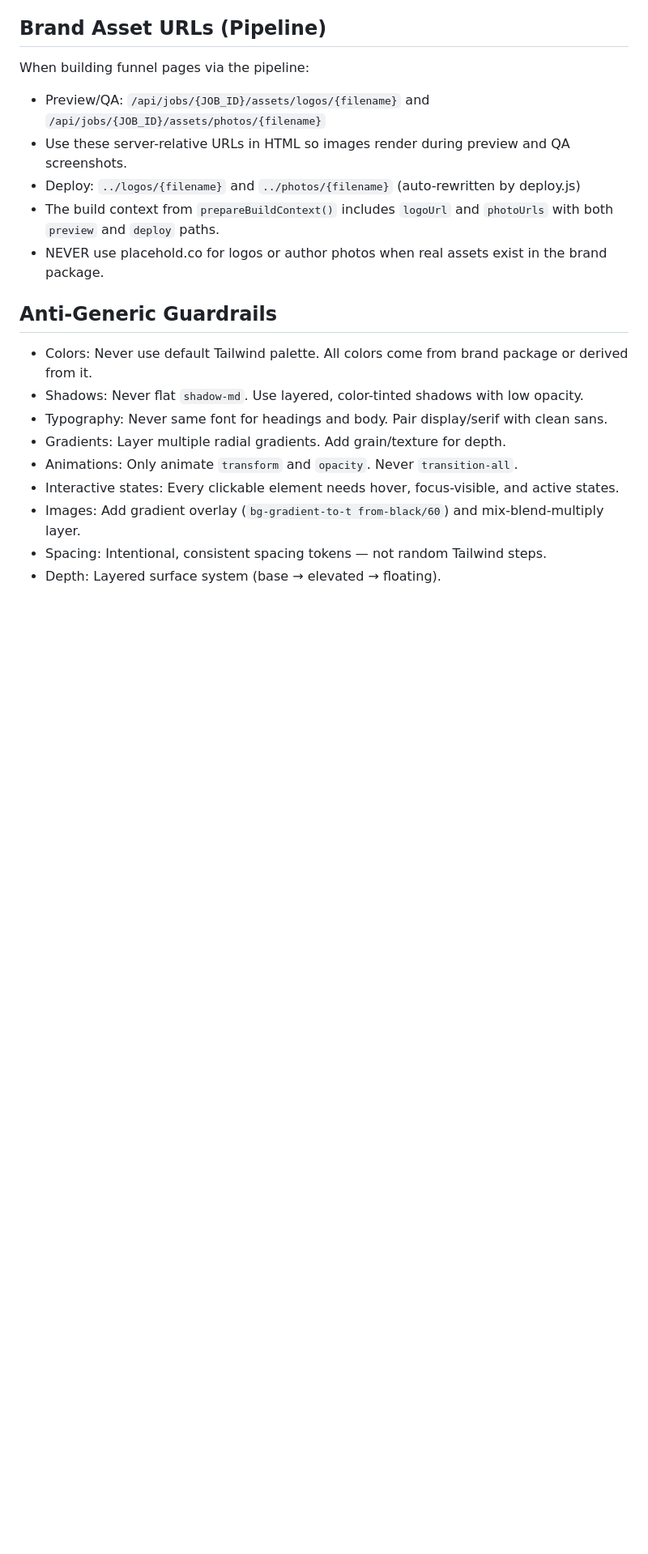
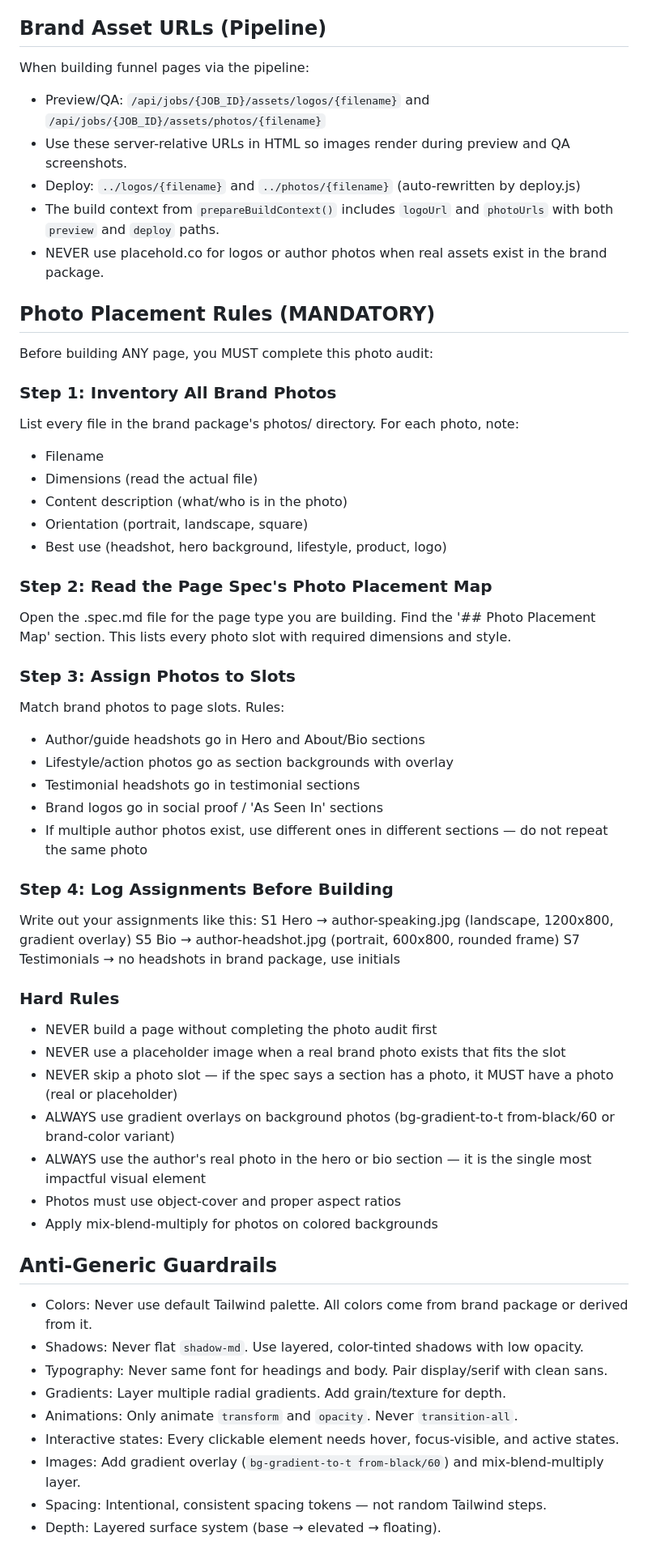
Before and after one commit to Sofiacip/Claude, a Markdown page: funnel-designer/CLAUDE.md, the part around one of its changes. Shown at 81% size. GitHub-like rendering; blank space fills up the shorter version.

Commit message:
docs(funnel-designer): add mandatory photo audit rules to CLAUDE.md
Adds Photo Placement Rules section with a 4-step audit process
(inventory, read spec, assign slots, log assignments) and hard rules
to prevent missing/placeholder images in page builds.

Co-Authored-By: Claude Opus 4.6 <noreply@anthropic.com>

```diff
--- a/funnel-designer/CLAUDE.md
+++ b/funnel-designer/CLAUDE.md
@@ -71,6 +72,51 @@ When building funnel pages via the pipeline:
 - The build context from `prepareBuildContext()` includes `logoUrl` and `photoUrls` with both `preview` and `deploy` paths.
 - NEVER use placehold.co for logos or author photos when real assets exist in the brand package.
 
+## Photo Placement Rules (MANDATORY)
+
+Before building ANY page, you MUST complete this photo audit:
+
+### Step 1: Inventory All Brand Photos
+List every file in the brand package's photos/ directory.
+For each photo, note:
+- Filename
+- Dimensions (read the actual file)
+- Content description (what/who is in the photo)
+- Orientation (portrait, landscape, square)
+- Best use (headshot, hero background, lifestyle, product, logo)
+
+### Step 2: Read the Page Spec's Photo Placement Map
+Open the .spec.md file for the page type you are building.
+Find the '## Photo Placement Map' section.
+This lists every photo slot with required dimensions and style.
+
+### Step 3: Assign Photos to Slots
+Match brand photos to page slots. Rules:
+- Author/guide headshots go in Hero and About/Bio sections
+- Lifestyle/action photos go as section backgrounds with overlay
+- Testimonial headshots go in testimonial sections
+- Brand logos go in social proof / 'As Seen In' sections
+- If multiple author photos exist, use different ones in different
+  sections — do not repeat the same photo
+
+### Step 4: Log Assignments Before Building
+Write out your assignments like this:
+  S1 Hero → author-speaking.jpg (landscape, 1200x800, gradient overlay)
+  S5 Bio → author-headshot.jpg (portrait, 600x800, rounded frame)
+  S7 Testimonials → no headshots in brand package, use initials
+
+### Hard Rules
+- NEVER build a page without completing the photo audit first
+- NEVER use a placeholder image when a real brand photo exists
+  that fits the slot
+- NEVER skip a photo slot — if the spec says a section has a
+  photo, it MUST have a photo (real or placeholder)
+- ALWAYS use gradient overlays on background photos
+  (bg-gradient-to-t from-black/60 or brand-color variant)
+- ALWAYS use the author's real photo in the hero or bio section — it is the single most impactful visual element
+- Photos must use object-cover and proper aspect ratios
+- Apply mix-blend-multiply for photos on colored backgrounds
+
 ## Anti-Generic Guardrails
 - Colors: Never use default Tailwind palette. All colors come from brand package or derived from it.
 - Shadows: Never flat `shadow-md`. Use layered, color-tinted shadows with low opacity.
```
Also changed, not shown: other parts of funnel-designer/CLAUDE.md (+1 -0 lines).
